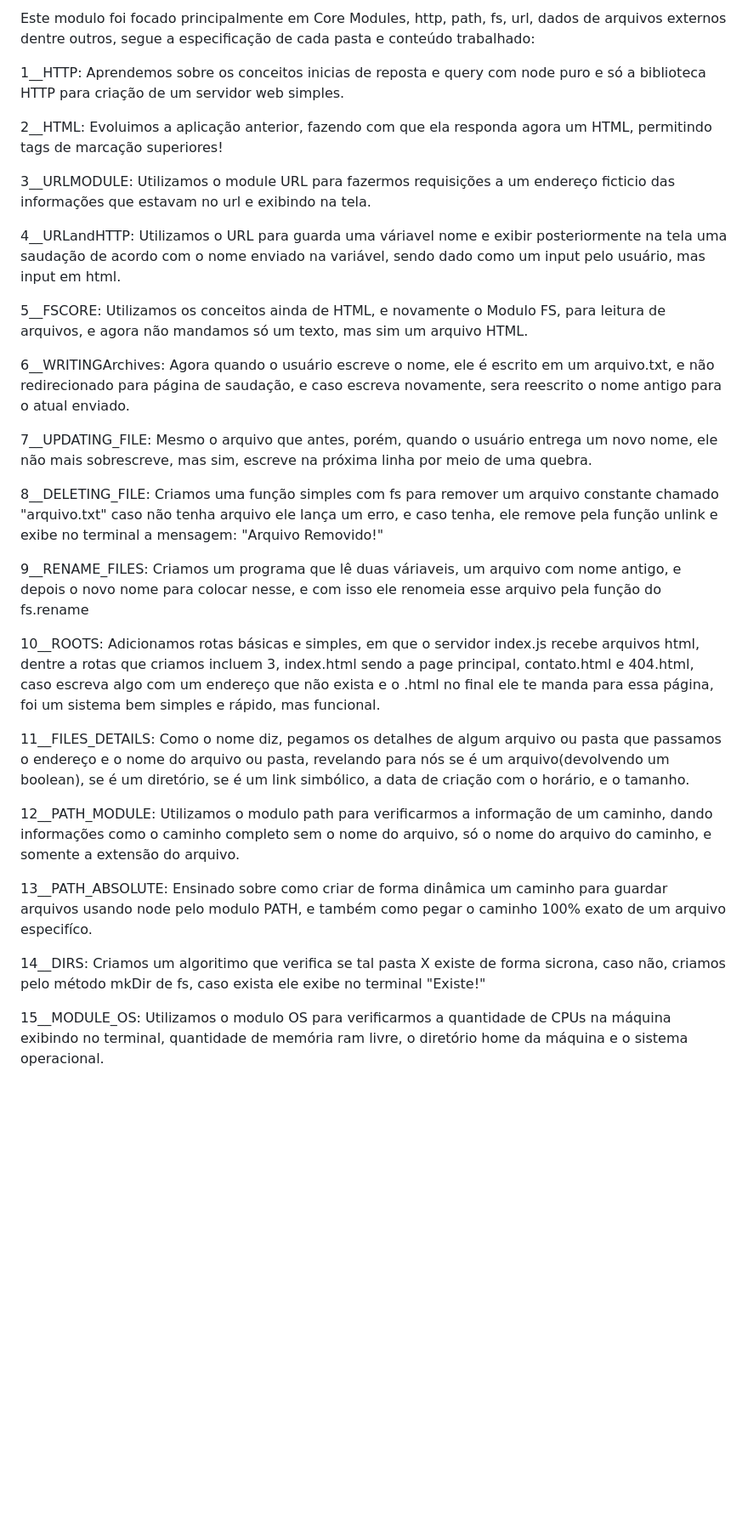
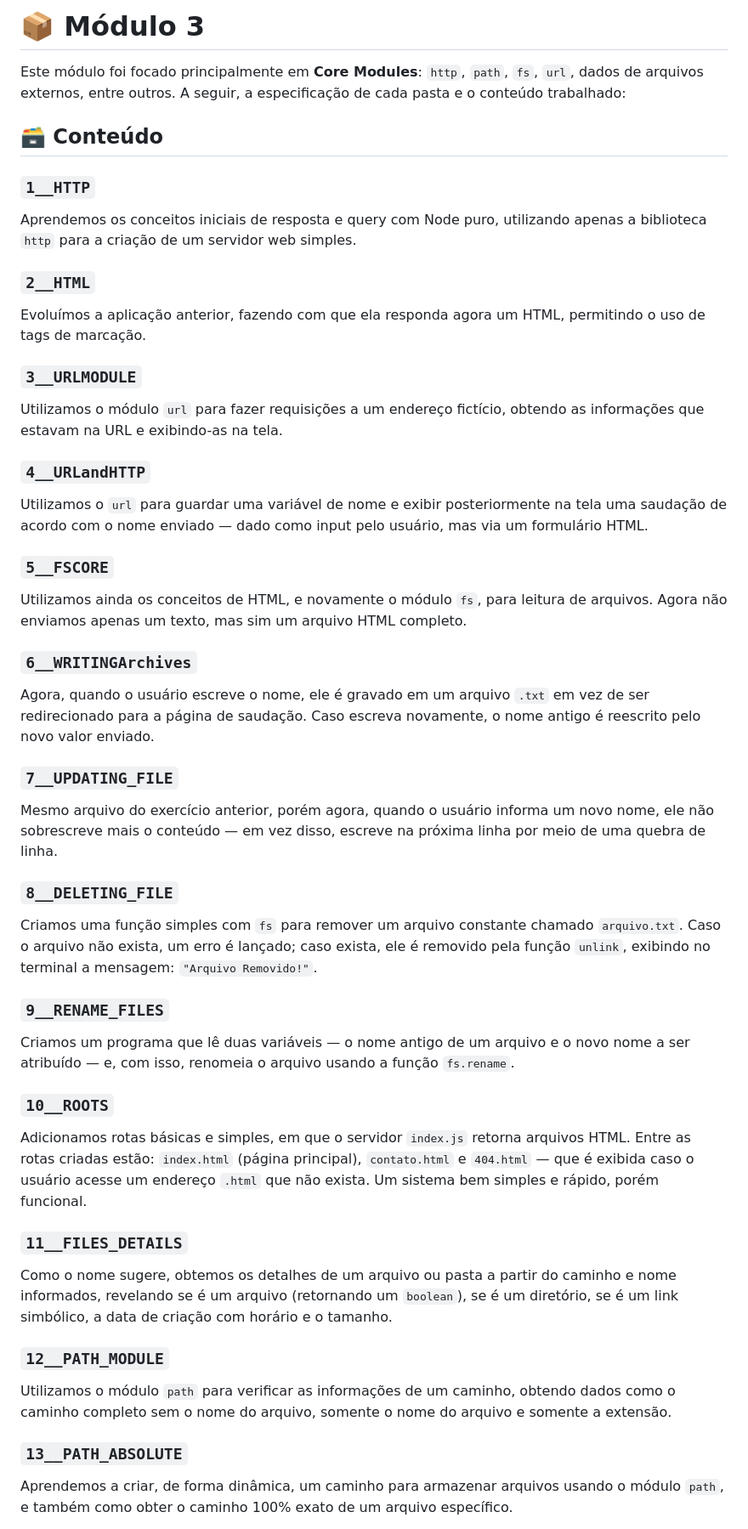
Before and after one commit to Manuelcamp/Curso-Online-NodeJS, a Markdown page: Modulo3/README.MD, the part around one of its changes. Shown at 85% size. Rendered like a GitHub page; blank space fills up the shorter version.

Commit message:
UPDATE MODULE 3 README

```diff
--- a/Modulo3/README.MD
+++ b/Modulo3/README.MD
@@ -1,32 +1,45 @@
-Este modulo foi focado principalmente em Core Modules, http, path, fs, url, dados de arquivos externos dentre outros, segue a especificação de cada pasta e conteúdo trabalhado:
+# 📦 Módulo 3
 
-1__HTTP: Aprendemos sobre os conceitos inicias de reposta e query com node puro e só a biblioteca HTTP para criação de um servidor web simples.
+Este módulo foi focado principalmente em **Core Modules**: `http`, `path`, `fs`, `url`, dados de arquivos externos, entre outros. A seguir, a especificação de cada pasta e o conteúdo trabalhado:
 
-2__HTML: Evoluimos a aplicação anterior, fazendo com que ela responda agora um HTML, permitindo tags de marcação superiores!
+## 🗃️ Conteúdo
 
-3__URLMODULE: Utilizamos o module URL para fazermos requisições a um endereço ficticio das informações que estavam no url e exibindo na tela.
+### `1__HTTP`
+Aprendemos os conceitos iniciais de resposta e query com Node puro, utilizando apenas a biblioteca `http` para a criação de um servidor web simples.
 
-4__URLandHTTP: Utilizamos o URL para guarda uma váriavel nome e exibir posteriormente na tela uma saudação de acordo com o nome enviado na variável, sendo dado como um input pelo usuário, mas input em html.
+### `2__HTML`
+Evoluímos a aplicação anterior, fazendo com que ela responda agora um HTML, permitindo o uso de tags de marcação.
 
-5__FSCORE: Utilizamos os conceitos ainda de HTML, e novamente o Modulo FS, para leitura de arquivos, e agora não mandamos só um texto, mas sim um arquivo HTML.
+### `3__URLMODULE`
+Utilizamos o módulo `url` para fazer requisições a um endereço fictício, obtendo as informações que estavam na URL e exibindo-as na tela.
 
-6__WRITINGArchives: Agora quando o usuário escreve o nome, ele é escrito em um arquivo.txt, e não redirecionado para página de saudação, e caso escreva novamente, sera reescrito o nome antigo para o atual enviado.
+### `4__URLandHTTP`
+Utilizamos o `url` para guardar uma variável de nome e exibir posteriormente na tela uma saudação de acordo com o nome enviado — dado como input pelo usuário, mas via um formulário HTML.
 
-7__UPDATING_FILE: Mesmo o arquivo que antes, porém, quando o usuário entrega um novo nome, ele não mais sobrescreve, mas sim, escreve na próxima linha por meio de uma quebra.
+### `5__FSCORE`
+Utilizamos ainda os conceitos de HTML, e novamente o módulo `fs`, para leitura de arquivos. Agora não enviamos apenas um texto, mas sim um arquivo HTML completo.
 
-8__DELETING_FILE: Criamos uma função simples com fs para remover um arquivo constante chamado "arquivo.txt" caso não tenha arquivo ele lança um erro, e caso tenha, ele remove pela função unlink e exibe no terminal a mensagem: "Arquivo Removido!"
+### `6__WRITINGArchives`
+Agora, quando o usuário escreve o nome, ele é gravado em um arquivo `.txt` em vez de ser redirecionado para a página de saudação. Caso escreva novamente, o nome antigo é reescrito pelo novo valor enviado.
 
-9__RENAME_FILES: Criamos um programa que lê duas váriaveis, um arquivo com nome antigo, e depois o novo nome para colocar nesse, e com isso ele renomeia esse arquivo pela função do fs.rename
+### `7__UPDATING_FILE`
+Mesmo arquivo do exercício anterior, porém agora, quando o usuário informa um novo nome, ele não sobrescreve mais o conteúdo — em vez disso, escreve na próxima linha por meio de uma quebra de linha.
 
-10__ROOTS: Adicionamos rotas básicas e simples, em que o servidor index.js recebe arquivos html, dentre a rotas que criamos incluem 3, index.html sendo a page principal, contato.html e 404.html, caso escreva algo com um endereço que não exista e o .html no final ele te manda para essa página, foi um sistema bem simples e rápido, mas funcional.
+### `8__DELETING_FILE`
+Criamos uma função simples com `fs` para remover um arquivo constante chamado `arquivo.txt`. Caso o arquivo não exista, um erro é lançado; caso exista, ele é removido pela função `unlink`, exibindo no terminal a mensagem: `"Arquivo Removido!"`.
 
-11__FILES_DETAILS: Como o nome diz, pegamos os detalhes de algum arquivo ou pasta que passamos o endereço e o nome do arquivo ou pasta, revelando para nós se é um arquivo(devolvendo um boolean), se é um diretório, se é um link simbólico, a data de criação com o horário, e o tamanho.
+### `9__RENAME_FILES`
+Criamos um programa que lê duas variáveis — o nome antigo de um arquivo e o novo nome a ser atribuído — e, com isso, renomeia o arquivo usando a função `fs.rename`.
 
-12__PATH_MODULE: Utilizamos o modulo path para verificarmos a informação de um caminho, dando informações como o caminho completo sem o nome do arquivo, só o nome do arquivo do caminho, e somente a extensão do arquivo.
+### `10__ROOTS`
+Adicionamos rotas básicas e simples, em que o servidor `index.js` retorna arquivos HTML. Entre as rotas criadas estão: `index.html` (página principal), `contato.html` e `404.html` — que é exibida caso o usuário acesse um endereço `.html` que não exista. Um sistema bem simples e rápido, porém funcional.
 
-13__PATH_ABSOLUTE: Ensinado sobre como criar de forma dinâmica um caminho para guardar arquivos usando node pelo modulo PATH, e também como pegar o caminho 100% exato de um arquivo especifíco.
+### `11__FILES_DETAILS`
+Como o nome sugere, obtemos os detalhes de um arquivo ou pasta a partir do caminho e nome informados, revelando se é um arquivo (retornando um `boolean`), se é um diretório, se é um link simbólico, a data de criação com horário e o tamanho.
 
-14__DIRS: Criamos um algoritimo que verifica se tal pasta X existe de forma sicrona, caso não, criamos pelo método mkDir de fs, caso exista ele exibe no terminal "Existe!"
+### `12__PATH_MODULE`
+Utilizamos o módulo `path` para verificar as informações de um caminho, obtendo dados como o caminho completo sem o nome do arquivo, somente o nome do arquivo e somente a extensão.
 
-15__MODULE_OS: Utilizamos o modulo OS para verificarmos a quantidade de CPUs na máquina exibindo no terminal, quantidade de memória ram livre, o diretório home da máquina e o sistema operacional.
+### `13__PATH_ABSOLUTE`
+Aprendemos a criar, de forma dinâmica, um caminho para armazenar arquivos usando o módulo `path`, e também como obter o caminho 100% exato de um arquivo específico.
 
```
Also changed, not shown: other parts of Modulo3/README.MD (+12 -1 lines).
